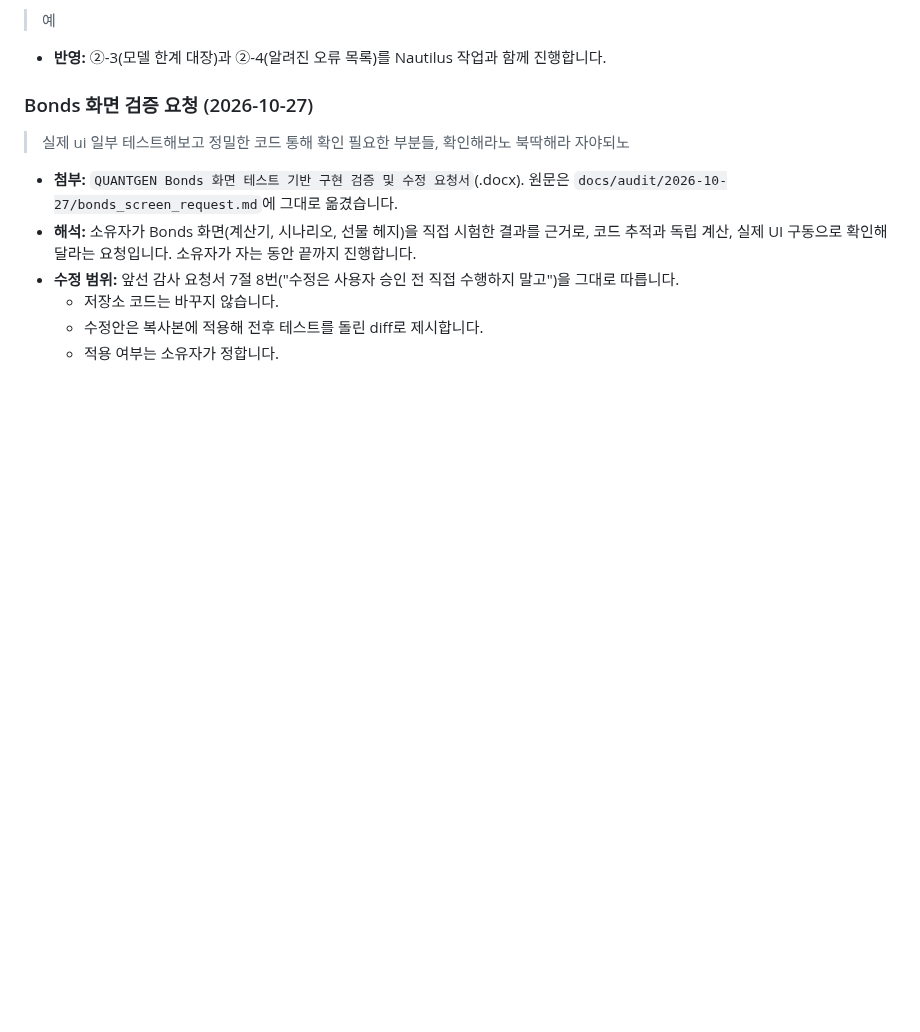
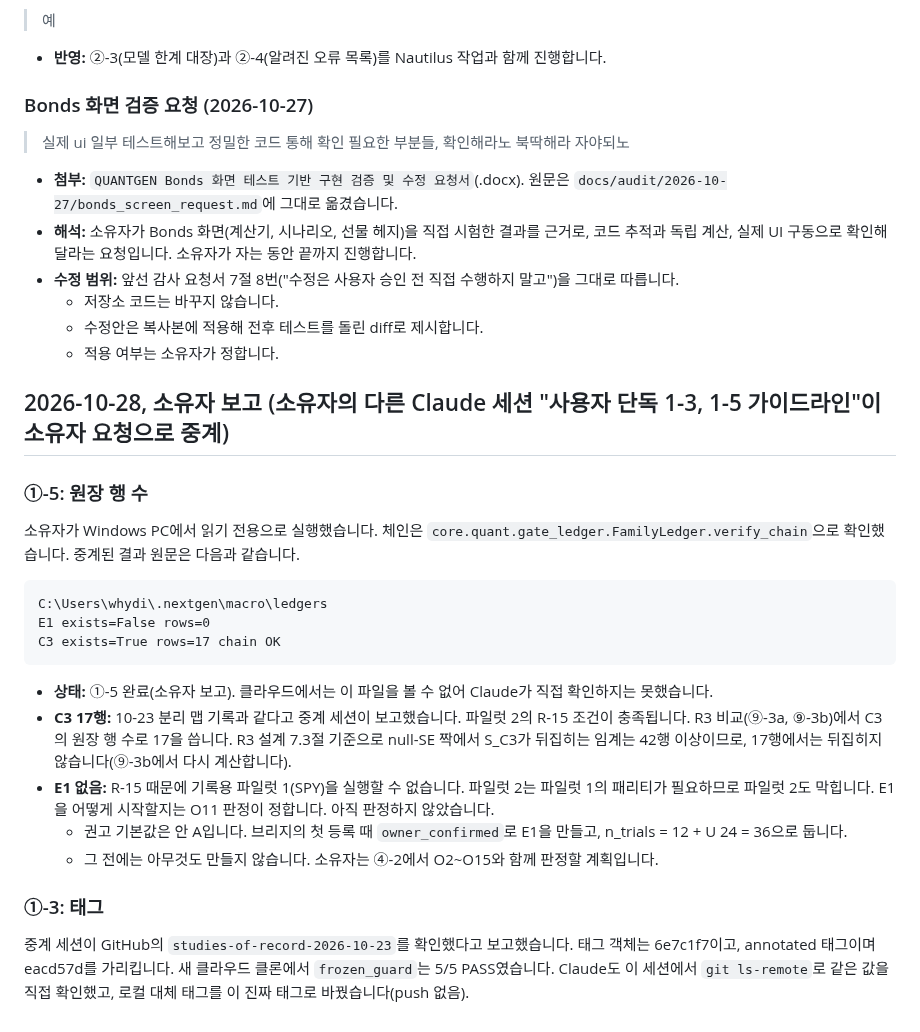
Before and after one commit to xkg4real/quantgen, a Markdown page: docs/nautilus_bridge/OWNER_RULINGS_LOG.md, the part around the change. Rendered like a GitHub page; blank space fills up the shorter version.

Commit message:
①-5 owner report recorded (E1 absent, C3 17 rows, chain OK; relayed by the owner's other session); ①-3 tag confirmed; progress chart updated (①-5 and ②-1 done, ②-2 in progress)
Co-Authored-By: Claude Opus 5.5 <noreply@anthropic.com>
Claude-Session: https://claude.ai/code/session_01H6RrzMUzF8vwK8xkX977mB

````diff
--- a/docs/nautilus_bridge/OWNER_RULINGS_LOG.md
+++ b/docs/nautilus_bridge/OWNER_RULINGS_LOG.md
@@ -123,3 +123,32 @@ Nautilus 스펙에 해당하는 판정(O1~O15)은 스펙 Status에도 기록합
   - 저장소 코드는 바꾸지 않습니다.
   - 수정안은 복사본에 적용해 전후 테스트를 돌린 diff로 제시합니다.
   - 적용 여부는 소유자가 정합니다.
+
+## 2026-10-28, 소유자 보고 (소유자의 다른 Claude 세션 "사용자 단독 1-3, 1-5 가이드라인"이 소유자 요청으로 중계)
+
+### ①-5: 원장 행 수
+
+소유자가 Windows PC에서 읽기 전용으로 실행했습니다. 체인은 `core.quant.gate_ledger.FamilyLedger.verify_chain`으로
+확인했습니다. 중계된 결과 원문은 다음과 같습니다.
+
+```
+C:\Users\whydi\.nextgen\macro\ledgers
+E1 exists=False rows=0
+C3 exists=True rows=17 chain OK
+```
+
+- **상태:** ①-5 완료(소유자 보고). 클라우드에서는 이 파일을 볼 수 없어 Claude가 직접 확인하지는 못했습니다.
+- **C3 17행:** 10-23 분리 맵 기록과 같다고 중계 세션이 보고했습니다. 파일럿 2의 R-15 조건이 충족됩니다.
+  R3 비교(⑨-3a, ⑨-3b)에서 C3의 원장 행 수로 17을 씁니다. R3 설계 7.3절 기준으로 null-SE 짝에서 S_C3가
+  뒤집히는 임계는 42행 이상이므로, 17행에서는 뒤집히지 않습니다(⑨-3b에서 다시 계산합니다).
+- **E1 없음:** R-15 때문에 기록용 파일럿 1(SPY)을 실행할 수 없습니다. 파일럿 2는 파일럿 1의 패리티가 필요하므로
+  파일럿 2도 막힙니다. E1을 어떻게 시작할지는 O11 판정이 정합니다. 아직 판정하지 않았습니다.
+  - 권고 기본값은 안 A입니다. 브리지의 첫 등록 때 `owner_confirmed`로 E1을 만들고, n_trials = 12 + U 24 = 36으로
+    둡니다.
+  - 그 전에는 아무것도 만들지 않습니다. 소유자는 ④-2에서 O2~O15와 함께 판정할 계획입니다.
+
+### ①-3: 태그
+
+중계 세션이 GitHub의 `studies-of-record-2026-10-23`를 확인했다고 보고했습니다. 태그 객체는 6e7c1f7이고, annotated
+태그이며 eacd57d를 가리킵니다. 새 클라우드 클론에서 `frozen_guard`는 5/5 PASS였습니다. Claude도 이 세션에서
+`git ls-remote`로 같은 값을 직접 확인했고, 로컬 대체 태그를 이 진짜 태그로 바꿨습니다(push 없음).
````
Also changed, not shown: docs/nautilus_bridge/PROGRESS_2026-10-28_flow.png.
